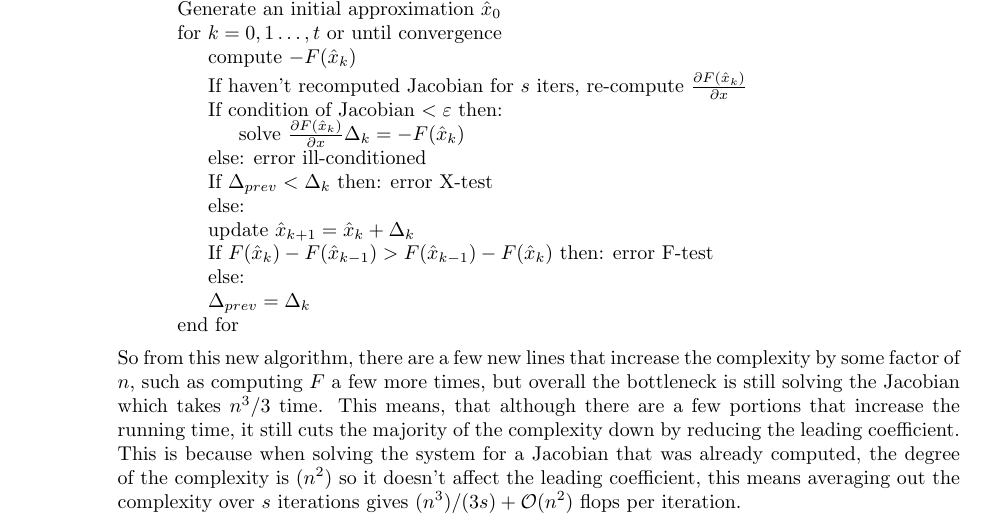
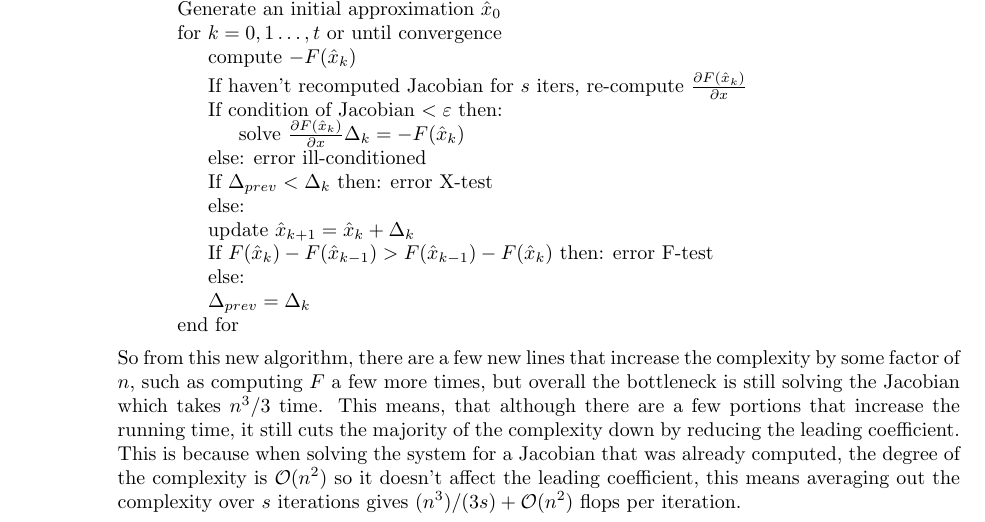
Before and after one commit to poonkeegan/school, a LaTeX document (cscd37/assgn2.tex): part of page 1 of 10, cut so that both start at the same text. The pictures show the PDF file cscd37/assgn2.pdf that the author committed with the source.

Commit message:
Mon Mar 12 18:09:01 EDT 2018

```diff
--- a/cscd37/assgn2.tex
+++ b/cscd37/assgn2.tex
@@ -75,7 +75,7 @@ poonkeeg\\
                 \Indm end for \;
             }
         \end{algorithm}
-        So from this new algorithm, there are a few new lines that increase the complexity by some factor of $n$, such as computing $F$ a few more times, but overall the bottleneck is still solving the Jacobian which takes $n^3/3$ time. This means, that although there are a few portions that increase the running time, it still cuts the majority of the complexity down by reducing the leading coefficient. This is because when solving the system for a Jacobian that was already computed, the degree of the complexity is $\mathcalO(n^2)$ so it doesn't affect the leading coefficient, this means averaging out the complexity over $s$ iterations gives $(n^3)/(3s) + \mathcal{O}(n^2)$ flops per iteration.
+        So from this new algorithm, there are a few new lines that increase the complexity by some factor of $n$, such as computing $F$ a few more times, but overall the bottleneck is still solving the Jacobian which takes $n^3/3$ time. This means, that although there are a few portions that increase the running time, it still cuts the majority of the complexity down by reducing the leading coefficient. This is because when solving the system for a Jacobian that was already computed, the degree of the complexity is $\mathcal{O}(n^2)$ so it doesn't affect the leading coefficient, this means averaging out the complexity over $s$ iterations gives $(n^3)/(3s) + \mathcal{O}(n^2)$ flops per iteration.
         \end{enumerate}
     \newpage
     \item In lecture we derived the divided-difference (Newton) form of the interpolating polynomial for the simple interpolation problem. This question will investigate how the Newton polynomial can be used for osculatory interpolation.
```
Also changed, not shown: cscd37/assgn2.pdf.
